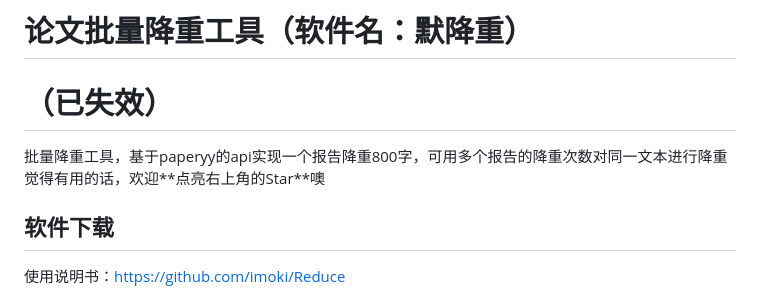
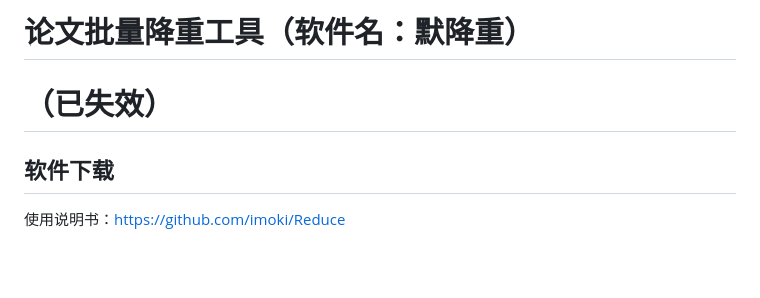
Before and after one commit to imoki/Reduce, a Markdown page: README.md, the part around the change printed below. GitHub-like rendering; blank space fills up the shorter version.

```diff
--- a/README.md
+++ b/README.md
@@ -1,7 +1,7 @@
 # 论文批量降重工具（软件名：默降重）
 <h1>（已失效）</h1>
+<!--
 批量降重工具，基于paperyy的api实现一个报告降重800字，可用多个报告的降重次数对同一文本进行降重
-觉得有用的话，欢迎**点亮右上角的Star**噢
 
 ## 软件下载
 使用说明书：https://github.com/imoki/Reduce
```
Also changed, not shown: other parts of README.md (+2 -0 lines).
